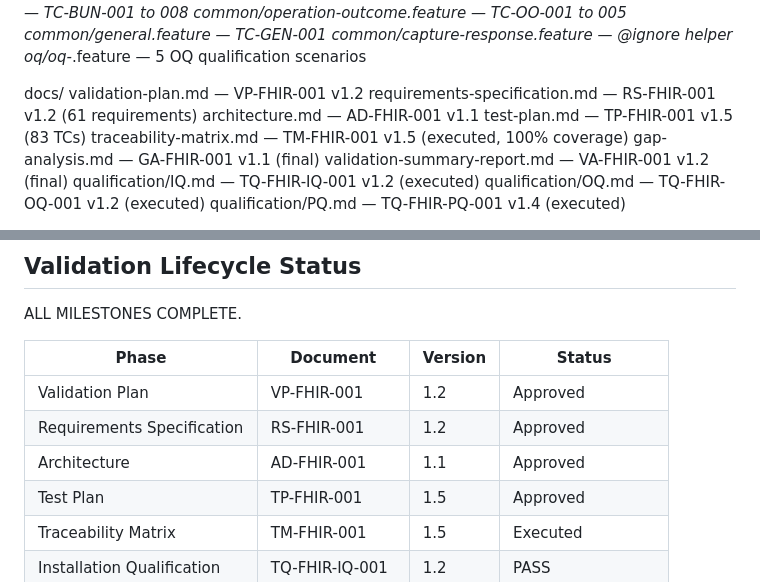
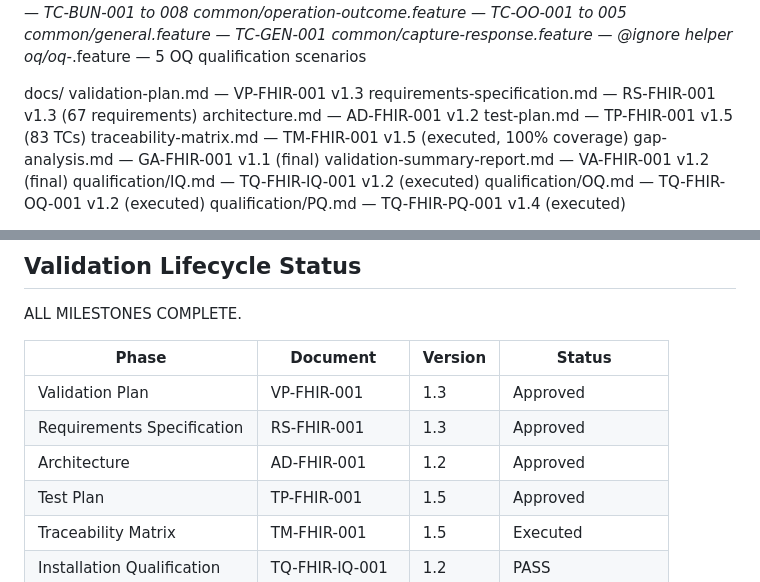
Before and after one commit to Dag86/fhir-validation-suite, a Markdown page: CLAUDE.md, 2 parts joined by grey strips. GitHub-like rendering.

Commit message:
docs: update CLAUDE.md document version table
- VP-FHIR-001: v1.2 -> v1.3 (Approved)
- RS-FHIR-001: v1.2 -> v1.3 (Approved, 67 requirements)
- AD-FHIR-001: v1.1 -> v1.2 (Approved)

Co-Authored-By: Claude Sonnet 4.6 <noreply@anthropic.com>

```diff
--- a/CLAUDE.md
+++ b/CLAUDE.md
@@ -55,9 +55,9 @@ src/test/resources/
   oq/oq-*.feature                        — 5 OQ qualification scenarios
 
 docs/
-  validation-plan.md             — VP-FHIR-001 v1.2
-  requirements-specification.md  — RS-FHIR-001 v1.2 (61 requirements)
-  architecture.md                — AD-FHIR-001 v1.1
+  validation-plan.md             — VP-FHIR-001 v1.3
+  requirements-specification.md  — RS-FHIR-001 v1.3 (67 requirements)
+  architecture.md                — AD-FHIR-001 v1.2
   test-plan.md                   — TP-FHIR-001 v1.5 (83 TCs)
   traceability-matrix.md         — TM-FHIR-001 v1.5 (executed, 100% coverage)
   gap-analysis.md                — GA-FHIR-001 v1.1 (final)
@@ -124,9 +124,9 @@ ALL MILESTONES COMPLETE.
 
 | Phase | Document | Version | Status |
 |---|---|---|---|
-| Validation Plan | VP-FHIR-001 | 1.2 | Approved |
-| Requirements Specification | RS-FHIR-001 | 1.2 | Approved |
-| Architecture | AD-FHIR-001 | 1.1 | Approved |
+| Validation Plan | VP-FHIR-001 | 1.3 | Approved |
+| Requirements Specification | RS-FHIR-001 | 1.3 | Approved |
+| Architecture | AD-FHIR-001 | 1.2 | Approved |
 | Test Plan | TP-FHIR-001 | 1.5 | Approved |
 | Traceability Matrix | TM-FHIR-001 | 1.5 | Executed |
 | Installation Qualification | TQ-FHIR-IQ-001 | 1.2 | PASS |
```
